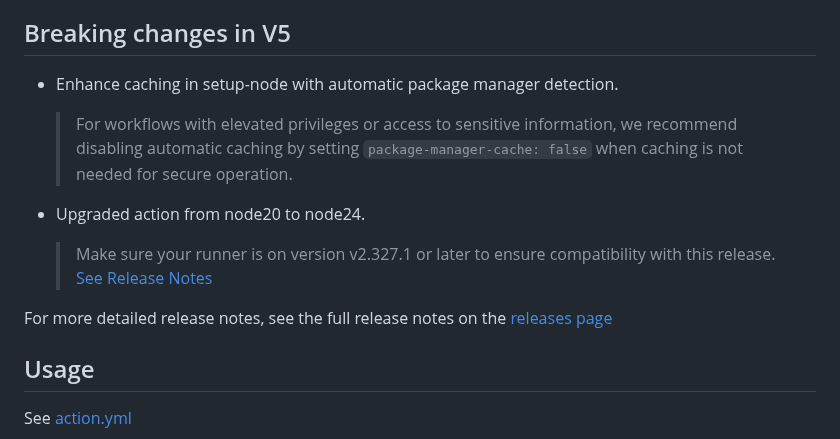
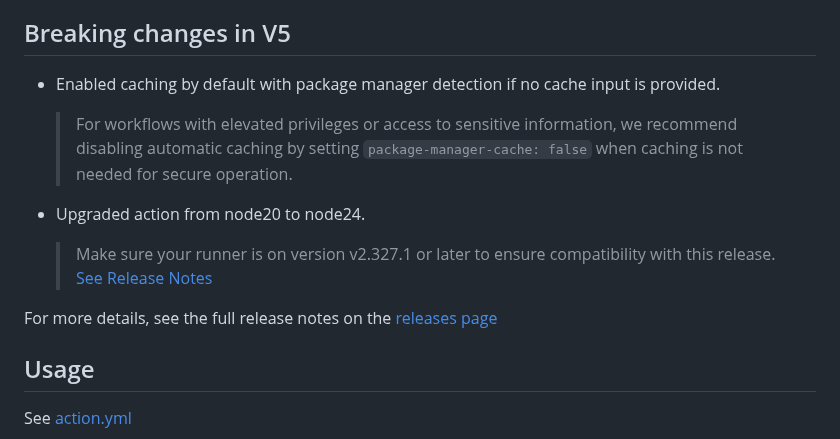
Before and after one commit to actions/setup-node, a Markdown page: README.md, the part around the change. Drawn GitHub-style.

```diff
--- a/README.md
+++ b/README.md
@@ -14,13 +14,13 @@ This action provides the following functionality for GitHub Actions users:
 
 ## Breaking changes in V5
 
-- Enhance caching in setup-node with automatic package manager detection.
+- Enabled caching by default with package manager detection if no cache input is provided.
   > For workflows with elevated privileges or access to sensitive information, we recommend disabling automatic caching by setting `package-manager-cache: false` when caching is not needed for secure operation.
 
 - Upgraded action from node20 to node24.
   > Make sure your runner is on version v2.327.1 or later to ensure compatibility with this release. [See Release Notes](https://github.com/actions/runner/releases/tag/v2.327.1)
 
-For more detailed release notes, see the full release notes on the [releases page](https://github.com/actions/setup-node/releases/v5.0.0)
+For more details, see the full release notes on the [releases page](https://github.com/actions/setup-node/releases/v5.0.0)
 
 ## Usage
 
```
